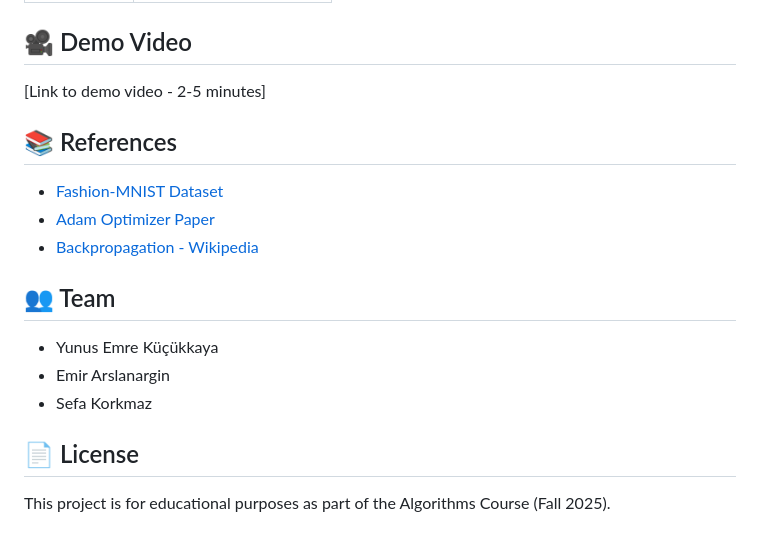
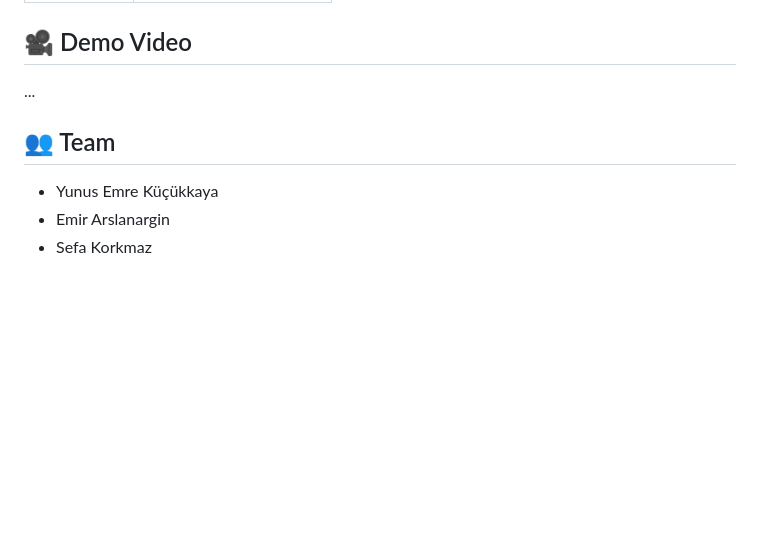
Before and after one commit to sefakorkmaz0/optimizer_CNN, a Markdown page: README.md, the part around the change. Drawn GitHub-style; blank space fills up the shorter version.

Commit message:
Cleanup: Prepare project for presentation

```diff
--- a/README.md
+++ b/README.md
@@ -143,20 +143,10 @@ Where: F=filters, D=depth, K=kernel, H×W=output size, I=input, O=output, V=node
 
 ## 🎥 Demo Video
 
-[Link to demo video - 2-5 minutes]
-
-## 📚 References
-
-- [Fashion-MNIST Dataset](https://github.com/zalandoresearch/fashion-mnist)
-- [Adam Optimizer Paper](https://arxiv.org/abs/1412.6980)
-- [Backpropagation - Wikipedia](https://en.wikipedia.org/wiki/Backpropagation)
+...
 
 ## 👥 Team
 
 - Yunus Emre Küçükkaya
 - Emir Arslanargin
 - Sefa Korkmaz
-
-## 📄 License
-
-This project is for educational purposes as part of the Algorithms Course (Fall 2025).
```
